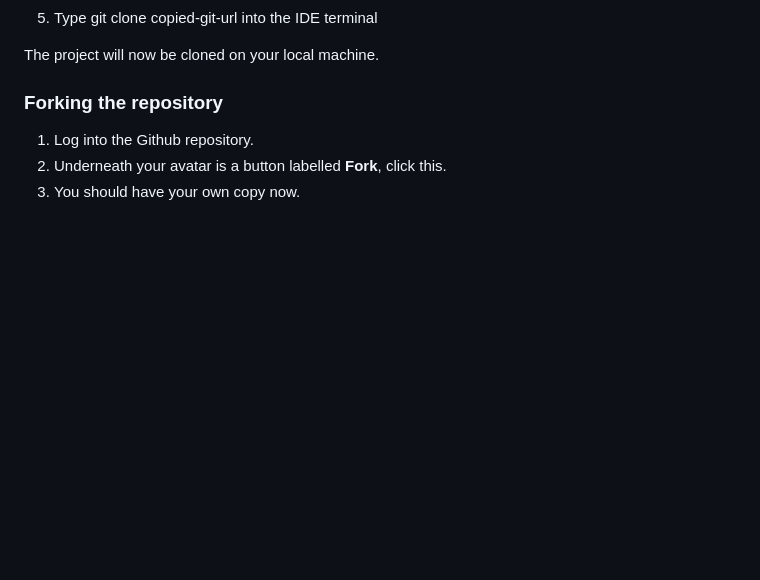
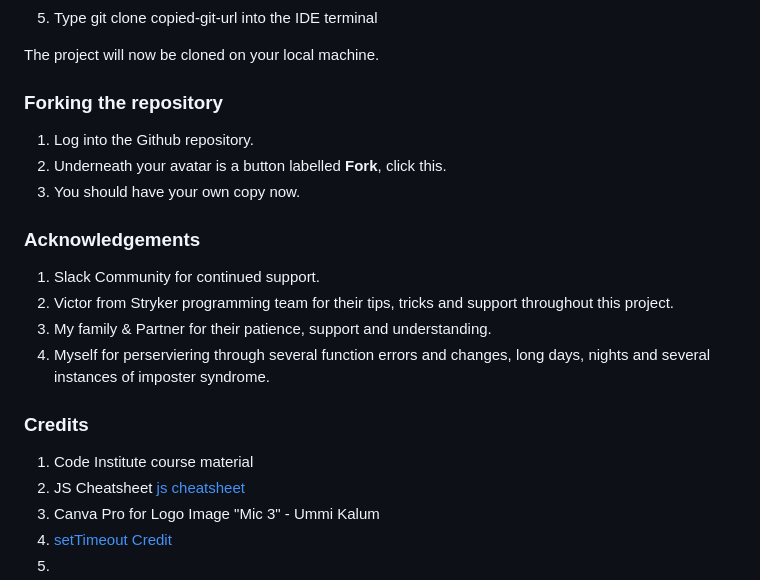
Before and after one commit to beccaob/music-trivia, a Markdown page: README.md, the part around one of its changes. Drawn GitHub-style; blank space fills up the shorter version.

```diff
--- a/README.md
+++ b/README.md
@@ -262,3 +303,20 @@ The project will now be cloned on your local machine.
 1. Log into the Github repository.
 2. Underneath your avatar is a button labelled **Fork**, click this.
 3. You should have your own copy now.
+
+
+### Acknowledgements
+
+1. Slack Community for continued support.
+2. Victor from Stryker programming team for their tips, tricks and support throughout this project.
+3. My family & Partner for their patience, support and understanding.
+4. Myself for perserviering through several function errors and changes, long days, nights and several instances of imposter syndrome.
+
+### Credits
+
+1. Code Institute course material
+2. JS Cheatsheet [js cheatsheet](https://htmlcheatsheet.com/js/)
+3. Canva Pro for Logo Image
+    "Mic 3" - Ummi Kalum
+4. [setTimeout Credit](https://www.tutorialspoint.com/How-to-delay-a-JavaScript-function-call-using-JavaScript#:~:text=Whenever%20we%20want%20to%20call,delay%20before%20executing%20a%20function.)
+5.
```
Also changed, not shown: other parts of README.md (+41 -0 lines).
